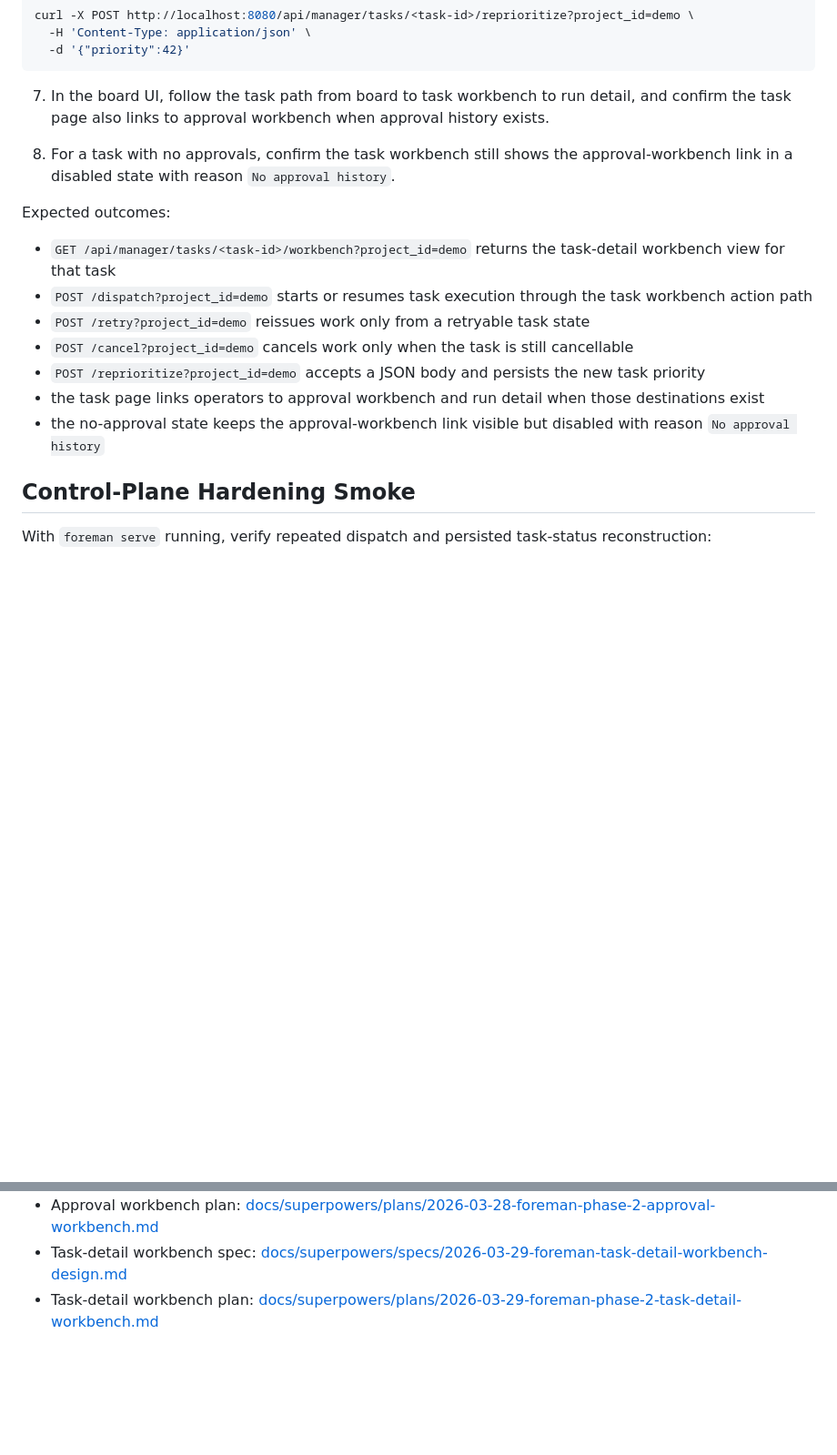
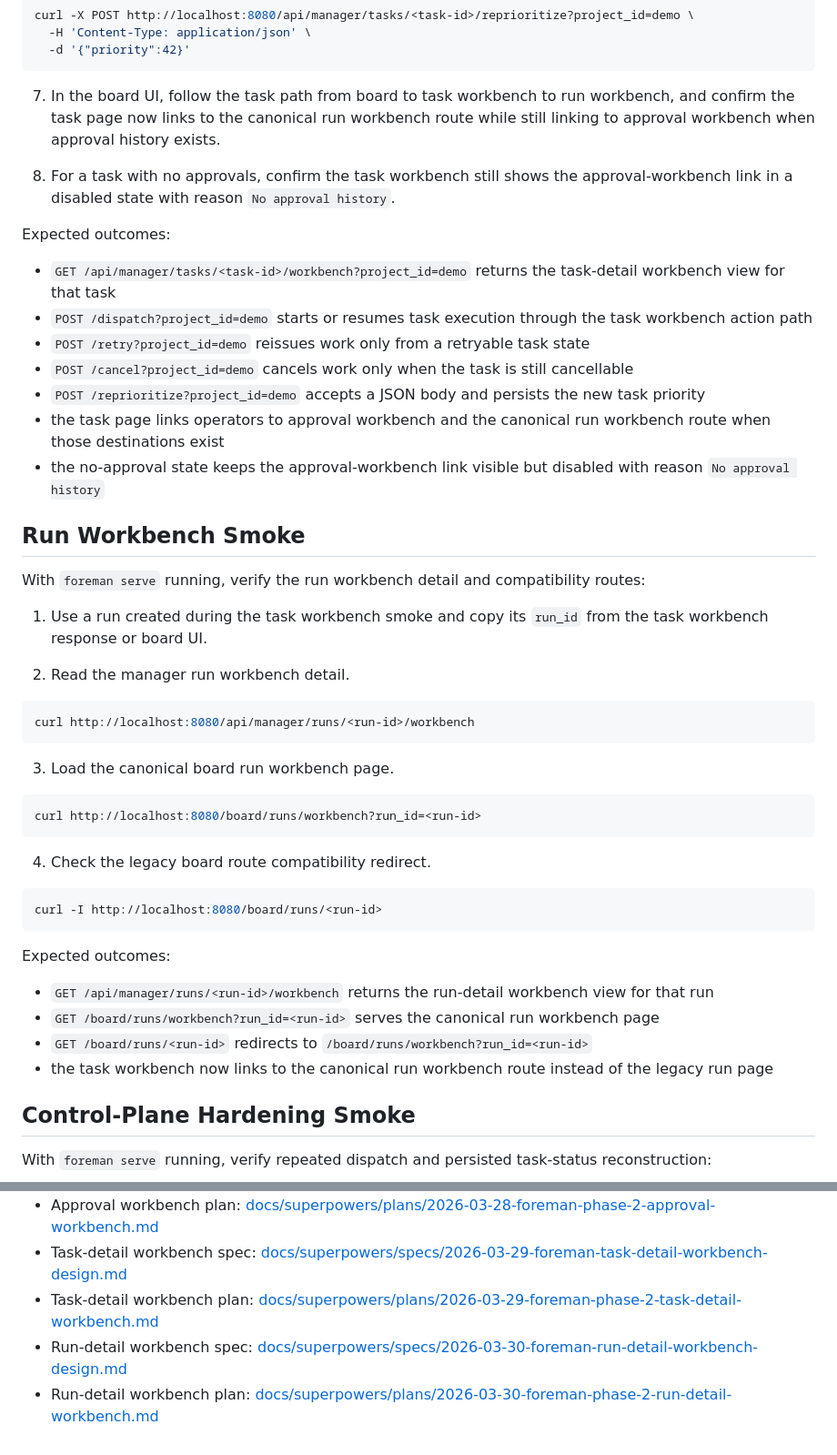
Before and after one commit to sine-io/foreman, a Markdown page: INSTALL.md, 2 parts joined by grey strips. Shown at 91% size. GitHub-like rendering; blank space fills up the shorter version.

````diff
--- a/INSTALL.md
+++ b/INSTALL.md
@@ -145,7 +145,7 @@ curl -X POST http://localhost:8080/api/manager/tasks/<task-id>/reprioritize?proj
   -d '{"priority":42}'
 ```
 
-7. In the board UI, follow the task path from board to task workbench to run detail, and confirm the task page also links to approval workbench when approval history exists.
+7. In the board UI, follow the task path from board to task workbench to run workbench, and confirm the task page now links to the canonical run workbench route while still linking to approval workbench when approval history exists.
 
 8. For a task with no approvals, confirm the task workbench still shows the approval-workbench link in a disabled state with reason `No approval history`.
 
@@ -156,8 +156,39 @@ Expected outcomes:
 - `POST /retry?project_id=demo` reissues work only from a retryable task state
 - `POST /cancel?project_id=demo` cancels work only when the task is still cancellable
 - `POST /reprioritize?project_id=demo` accepts a JSON body and persists the new task priority
-- the task page links operators to approval workbench and run detail when those destinations exist
+- the task page links operators to approval workbench and the canonical run workbench route when those destinations exist
 - the no-approval state keeps the approval-workbench link visible but disabled with reason `No approval history`
+
+## Run Workbench Smoke
+
+With `foreman serve` running, verify the run workbench detail and compatibility routes:
+
+1. Use a run created during the task workbench smoke and copy its `run_id` from the task workbench response or board UI.
+
+2. Read the manager run workbench detail.
+
+```bash
+curl http://localhost:8080/api/manager/runs/<run-id>/workbench
+```
+
+3. Load the canonical board run workbench page.
+
+```bash
+curl http://localhost:8080/board/runs/workbench?run_id=<run-id>
+```
+
+4. Check the legacy board route compatibility redirect.
+
+```bash
+curl -I http://localhost:8080/board/runs/<run-id>
+```
+
+Expected outcomes:
+
+- `GET /api/manager/runs/<run-id>/workbench` returns the run-detail workbench view for that run
+- `GET /board/runs/workbench?run_id=<run-id>` serves the canonical run workbench page
+- `GET /board/runs/<run-id>` redirects to `/board/runs/workbench?run_id=<run-id>`
+- the task workbench now links to the canonical run workbench route instead of the legacy run page
 
 ## Control-Plane Hardening Smoke
 
@@ -229,3 +260,5 @@ It intentionally excludes the previous shell-runtime and skill-packaging line. I
 - Approval workbench plan: [docs/superpowers/plans/2026-03-28-foreman-phase-2-approval-workbench.md](/root/link/repo/docs/superpowers/plans/2026-03-28-foreman-phase-2-approval-workbench.md)
 - Task-detail workbench spec: [docs/superpowers/specs/2026-03-29-foreman-task-detail-workbench-design.md](/root/link/repo/docs/superpowers/specs/2026-03-29-foreman-task-detail-workbench-design.md)
 - Task-detail workbench plan: [docs/superpowers/plans/2026-03-29-foreman-phase-2-task-detail-workbench.md](/root/link/repo/docs/superpowers/plans/2026-03-29-foreman-phase-2-task-detail-workbench.md)
+- Run-detail workbench spec: [docs/superpowers/specs/2026-03-30-foreman-run-detail-workbench-design.md](/root/link/repo/docs/superpowers/specs/2026-03-30-foreman-run-detail-workbench-design.md)
+- Run-detail workbench plan: [docs/superpowers/plans/2026-03-30-foreman-phase-2-run-detail-workbench.md](/root/link/repo/docs/superpowers/plans/2026-03-30-foreman-phase-2-run-detail-workbench.md)
````
Also changed, not shown: CHANGELOG.md (+10 -0 lines), README.md (+17 -1 lines).
